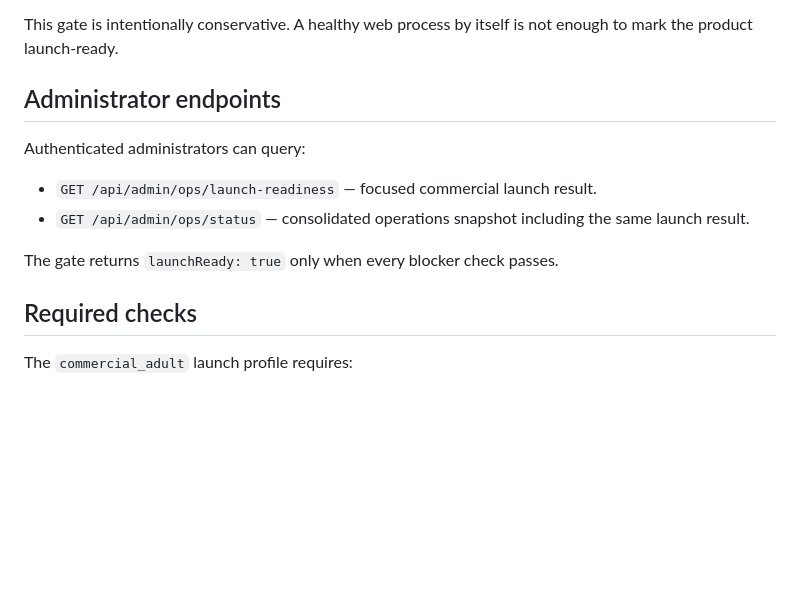
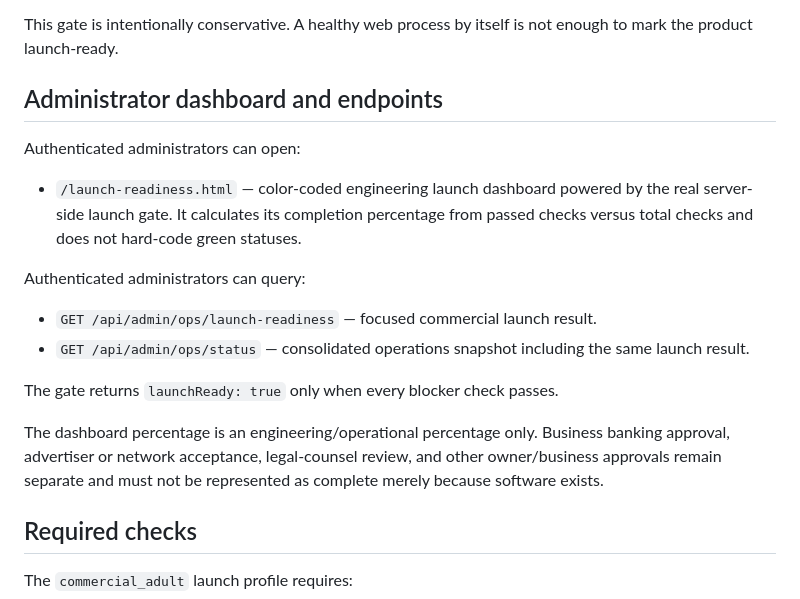
Before and after one commit to Beau2176/unbound-ai, a Markdown page: docs/LAUNCH_READINESS.md, the part around the change. Drawn GitHub-style; blank space fills up the shorter version.

Commit message:
v0.89: document launch-readiness dashboard

```diff
--- a/docs/LAUNCH_READINESS.md
+++ b/docs/LAUNCH_READINESS.md
@@ -4,7 +4,11 @@ UNBOUND AI exposes a strict engineering/operational launch gate for the commerci
 
 This gate is intentionally conservative. A healthy web process by itself is not enough to mark the product launch-ready.
 
-## Administrator endpoints
+## Administrator dashboard and endpoints
+
+Authenticated administrators can open:
+
+- `/launch-readiness.html` — color-coded engineering launch dashboard powered by the real server-side launch gate. It calculates its completion percentage from passed checks versus total checks and does not hard-code green statuses.
 
 Authenticated administrators can query:
 
@@ -12,6 +16,8 @@ Authenticated administrators can query:
 - `GET /api/admin/ops/status` — consolidated operations snapshot including the same launch result.
 
 The gate returns `launchReady: true` only when every blocker check passes.
+
+The dashboard percentage is an engineering/operational percentage only. Business banking approval, advertiser or network acceptance, legal-counsel review, and other owner/business approvals remain separate and must not be represented as complete merely because software exists.
 
 ## Required checks
 
```
